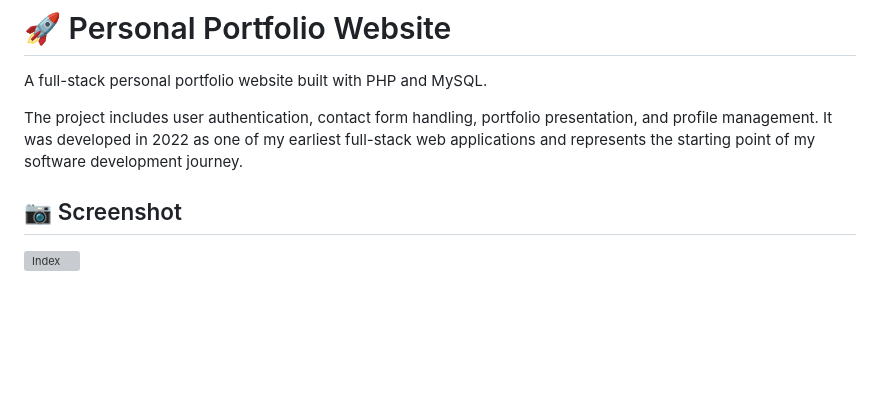
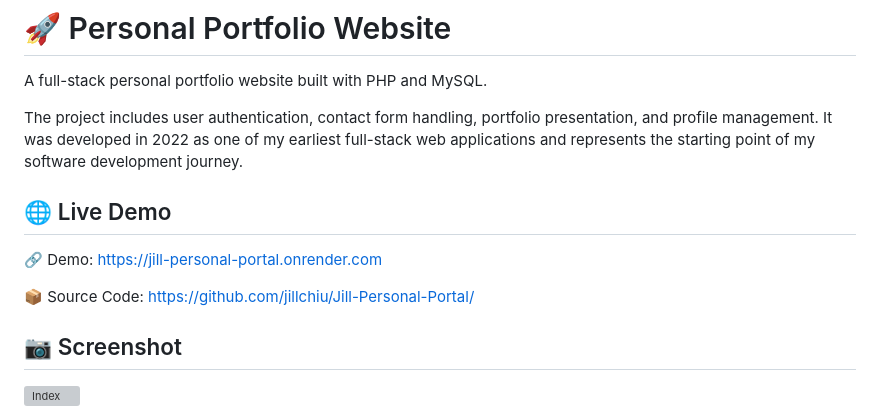
Before and after one commit to jillchiu/Jill-Personal-Portal, a Markdown page: README.md, the part around the change. Drawn GitHub-style; blank space fills up the shorter version; grey boxes are pictures that could not be loaded.

```diff
--- a/README.md
+++ b/README.md
@@ -3,6 +3,12 @@
 A full-stack personal portfolio website built with PHP and MySQL.
 
 The project includes user authentication, contact form handling, portfolio presentation, and profile management. It was developed in 2022 as one of my earliest full-stack web applications and represents the starting point of my software development journey.
+
+## 🌐 Live Demo
+
+🔗 Demo: https://jill-personal-portal.onrender.com
+
+📦 Source Code: https://github.com/jillchiu/Jill-Personal-Portal/
 
 ## 📷 Screenshot
 
```
